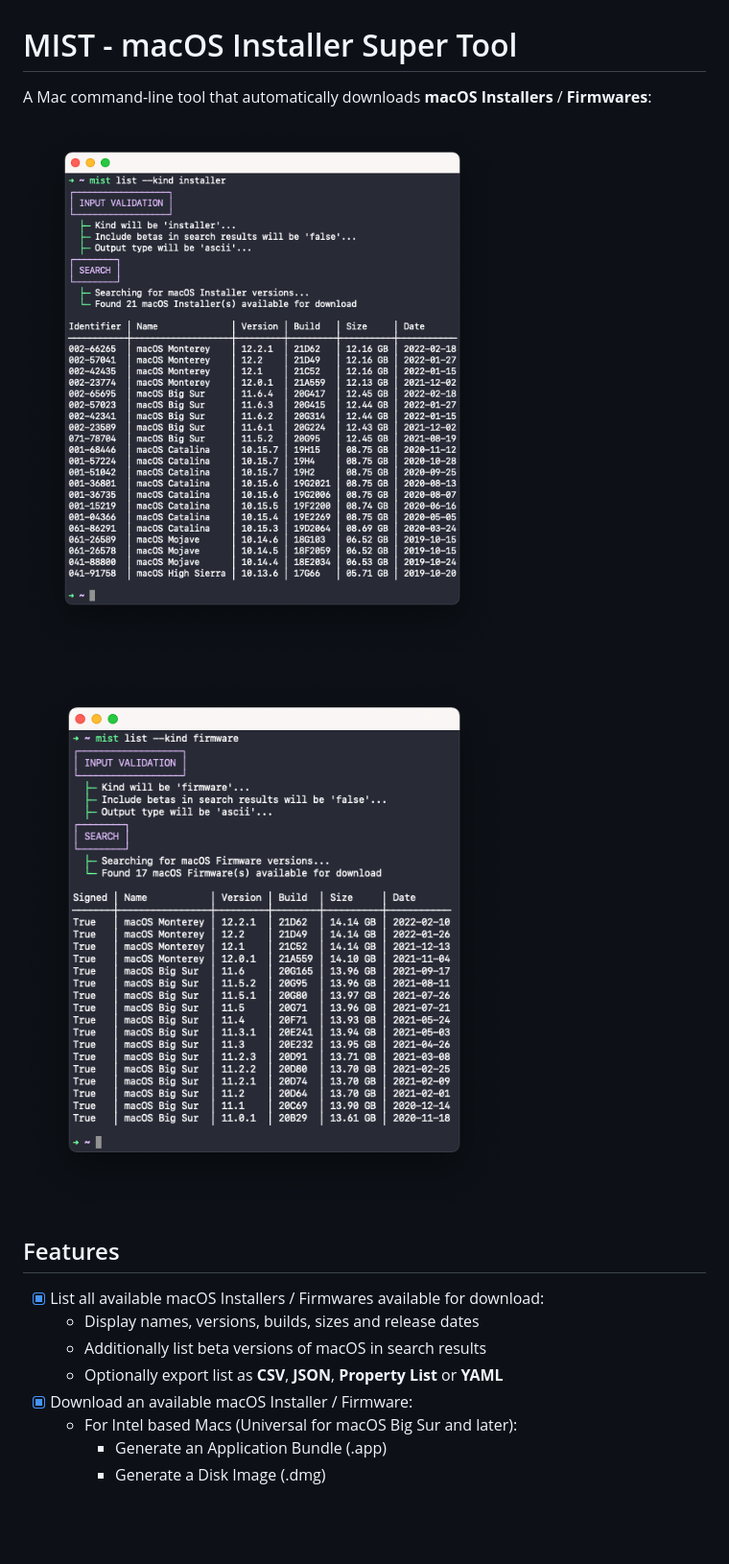
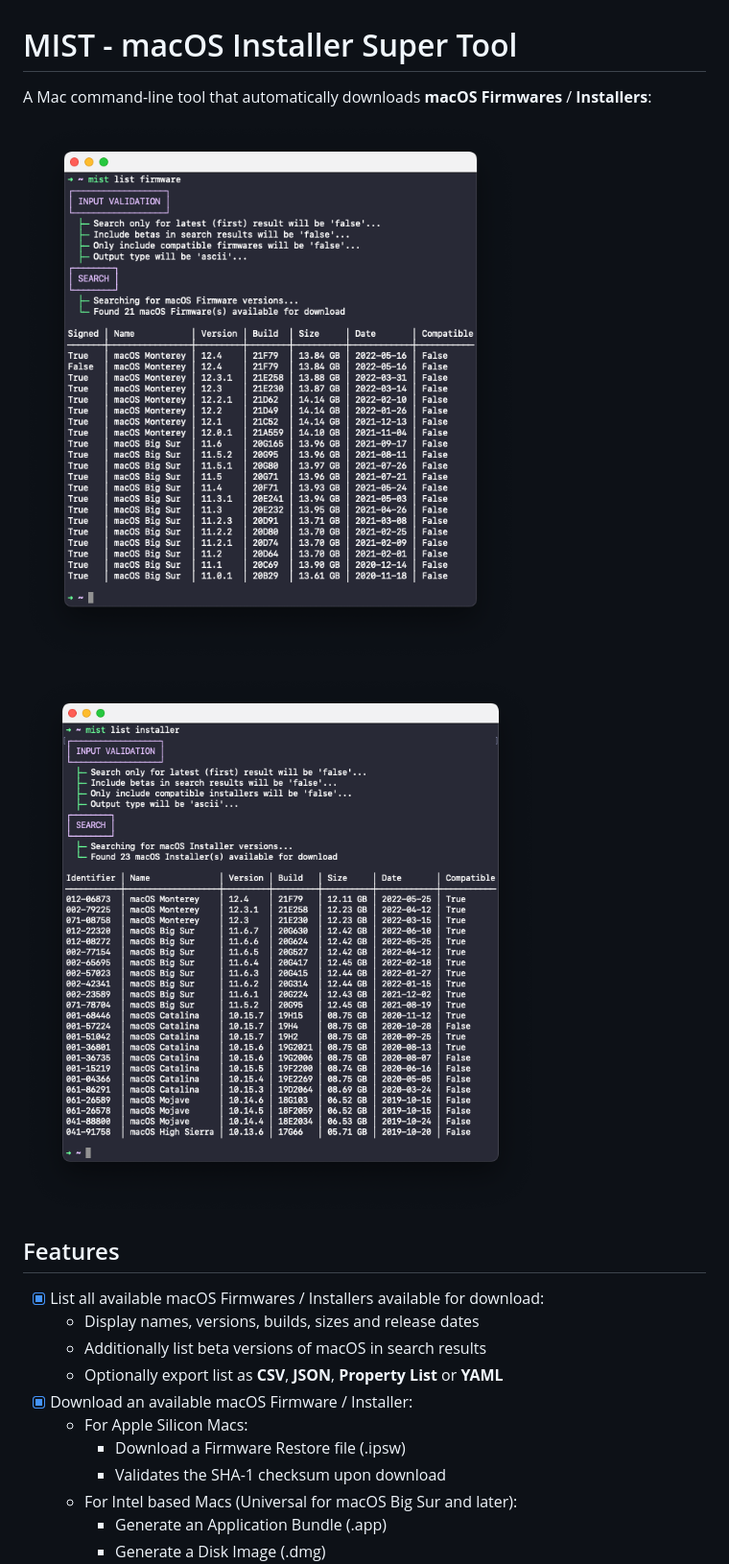
Before and after one commit to ninxsoft/mist-cli, a Markdown page: README.md, the part around one of its changes. Shown at 96% size. Drawn GitHub-style; pictures changed too: README Resources/Firmwares.png, README Resources/Installers.png; blank space fills up the shorter version.

```diff
--- a/README.md
+++ b/README.md
@@ -1,18 +1,21 @@
 # MIST - macOS Installer Super Tool
 
-A Mac command-line tool that automatically downloads **macOS Installers** / **Firmwares**:
+A Mac command-line tool that automatically downloads **macOS Firmwares** / **Installers**:
+
+![Firmwares](README%20Resources/Firmwares.png)
 
 ![Installers](README%20Resources/Installers.png)
 
-![Firmwares](README%20Resources/Firmwares.png)
-
 ## Features
 
-- [x] List all available macOS Installers / Firmwares available for download:
+- [x] List all available macOS Firmwares / Installers available for download:
   - Display names, versions, builds, sizes and release dates
   - Additionally list beta versions of macOS in search results
   - Optionally export list as **CSV**, **JSON**, **Property List** or **YAML**
-- [x] Download an available macOS Installer / Firmware:
+- [x] Download an available macOS Firmware / Installer:
+  - For Apple Silicon Macs:
+    - Download a Firmware Restore file (.ipsw)
+    - Validates the SHA-1 checksum upon download
   - For Intel based Macs (Universal for macOS Big Sur and later):
     - Generate an Application Bundle (.app)
     - Generate a Disk Image (.dmg)
```
Also changed, not shown: other parts of README.md (+52 -30 lines), 4 other files.
